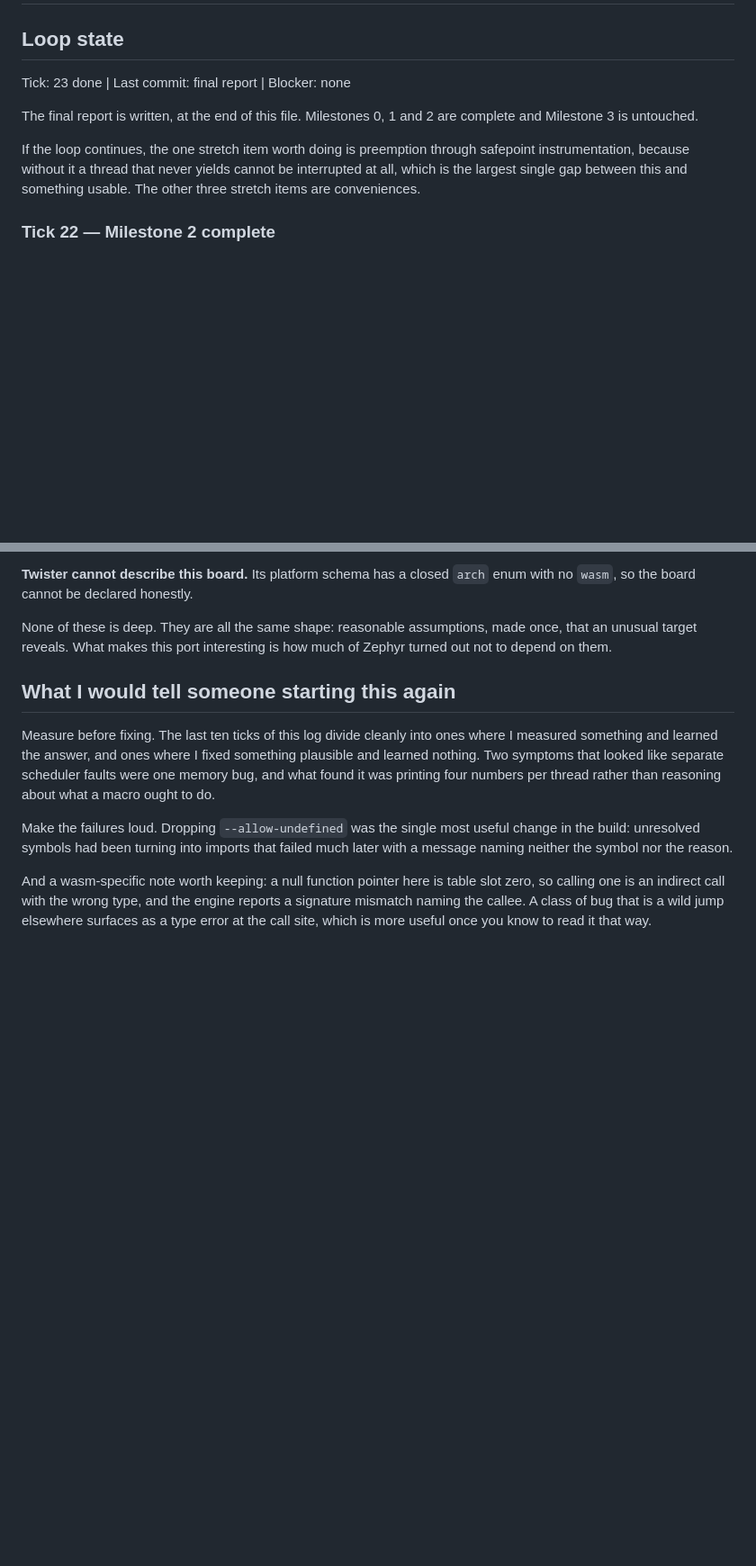
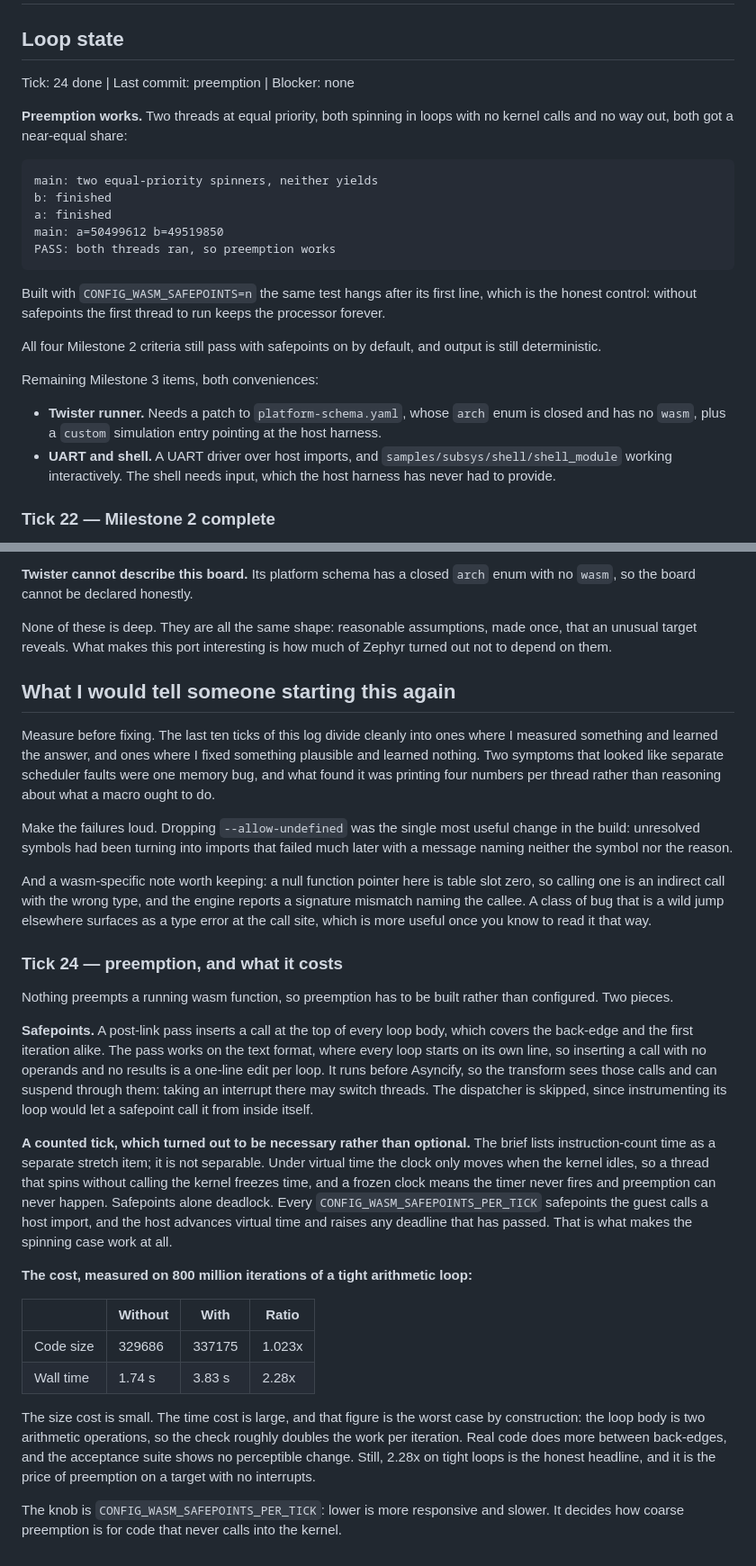
Before and after one commit to beriberikix/zephyr-wasm-soc, a Markdown page: NOTES.md, 2 parts joined by grey strips. Shown at 90% size. GitHub-like rendering; blank space fills up the shorter version.

Commit message:
Document the preemption work
Records the time slicing result, the control build that hangs without
safepoints, and the measured cost: 1.023x code size and 2.28x wall time on a
tight arithmetic loop, which is the worst case by construction.

Also records why the counted tick is not a separate stretch item but a
prerequisite: under virtual time a spinning thread freezes the clock, so the
timer never fires and safepoints alone deadlock.

Co-Authored-By: Claude Opus 5 (1M context) <noreply@anthropic.com>

```diff
--- a/NOTES.md
+++ b/NOTES.md
@@ -1,15 +1,32 @@
 # NOTES — running log
 
 ## Loop state
-Tick: 23 done  |  Last commit: final report  |  Blocker: none
+Tick: 24 done  |  Last commit: preemption  |  Blocker: none
 
-The final report is written, at the end of this file. Milestones 0, 1 and 2
-are complete and Milestone 3 is untouched.
+**Preemption works.** Two threads at equal priority, both spinning in loops
+with no kernel calls and no way out, both got a near-equal share:
 
-If the loop continues, the one stretch item worth doing is preemption through
-safepoint instrumentation, because without it a thread that never yields
-cannot be interrupted at all, which is the largest single gap between this and
-something usable. The other three stretch items are conveniences.
+    main: two equal-priority spinners, neither yields
+    b: finished
+    a: finished
+    main: a=50499612 b=49519850
+    PASS: both threads ran, so preemption works
+
+Built with `CONFIG_WASM_SAFEPOINTS=n` the same test hangs after its first
+line, which is the honest control: without safepoints the first thread to run
+keeps the processor forever.
+
+All four Milestone 2 criteria still pass with safepoints on by default, and
+output is still deterministic.
+
+Remaining Milestone 3 items, both conveniences:
+
+* **Twister runner.** Needs a patch to `platform-schema.yaml`, whose `arch`
+  enum is closed and has no `wasm`, plus a `custom` simulation entry pointing
+  at the host harness.
+* **UART and shell.** A UART driver over host imports, and
+  `samples/subsys/shell/shell_module` working interactively. The shell needs
+  input, which the host harness has never had to provide.
 
 ### Tick 22 — Milestone 2 complete
 
@@ -234,3 +251,44 @@ slot zero, so calling one is an indirect call with the wrong type, and the
 engine reports a signature mismatch naming the callee. A class of bug that is a
 wild jump elsewhere surfaces as a type error at the call site, which is more
 useful once you know to read it that way.
+
+
+### Tick 24 — preemption, and what it costs
+
+Nothing preempts a running wasm function, so preemption has to be built rather
+than configured. Two pieces.
+
+**Safepoints.** A post-link pass inserts a call at the top of every loop body,
+which covers the back-edge and the first iteration alike. The pass works on
+the text format, where every loop starts on its own line, so inserting a call
+with no operands and no results is a one-line edit per loop. It runs before
+Asyncify, so the transform sees those calls and can suspend through them:
+taking an interrupt there may switch threads. The dispatcher is skipped, since
+instrumenting its loop would let a safepoint call it from inside itself.
+
+**A counted tick, which turned out to be necessary rather than optional.**
+The brief lists instruction-count time as a separate stretch item; it is not
+separable. Under virtual time the clock only moves when the kernel idles, so a
+thread that spins without calling the kernel freezes time, and a frozen clock
+means the timer never fires and preemption can never happen. Safepoints alone
+deadlock. Every `CONFIG_WASM_SAFEPOINTS_PER_TICK` safepoints the guest calls a
+host import, and the host advances virtual time and raises any deadline that
+has passed. That is what makes the spinning case work at all.
+
+**The cost, measured on 800 million iterations of a tight arithmetic loop:**
+
+| | Without | With | Ratio |
+|---|---|---|---|
+| Code size | 329686 | 337175 | 1.023x |
+| Wall time | 1.74 s | 3.83 s | 2.28x |
+
+The size cost is small. The time cost is large, and that figure is the worst
+case by construction: the loop body is two arithmetic operations, so the check
+roughly doubles the work per iteration. Real code does more between
+back-edges, and the acceptance suite shows no perceptible change. Still, 2.28x
+on tight loops is the honest headline, and it is the price of preemption on a
+target with no interrupts.
+
+The knob is `CONFIG_WASM_SAFEPOINTS_PER_TICK`: lower is more responsive and
+slower. It decides how coarse preemption is for code that never calls into the
+kernel.
```
Also changed, not shown: DESIGN.md (+17 -0 lines).
